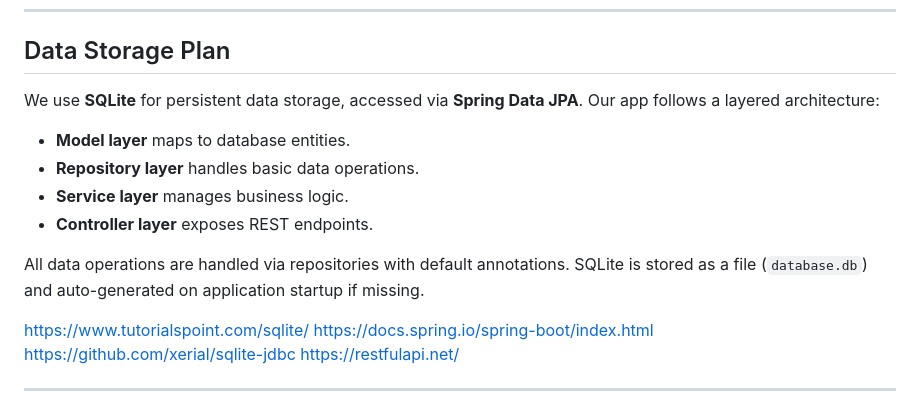
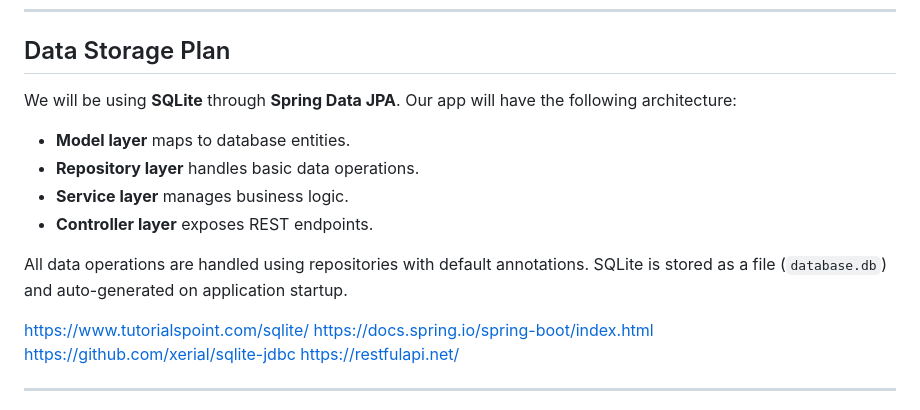
Before and after one commit to AustinDrakeHodge/swe-3133-spring-2025-team-6, a Markdown page: TechnicalDesign.md, the part around the change. Drawn GitHub-style.

```diff
--- a/TechnicalDesign.md
+++ b/TechnicalDesign.md
@@ -8,14 +8,14 @@ Our project is built using **Java** with the **Spring Framework**. We chose Spri
 
 ## Data Storage Plan
 
-We use **SQLite** for persistent data storage, accessed via **Spring Data JPA**. Our app follows a layered architecture:
+We will be using **SQLite** through **Spring Data JPA**. Our app will have the following architecture:
 
 - **Model layer** maps to database entities.
 - **Repository layer** handles basic data operations.
 - **Service layer** manages business logic.
 - **Controller layer** exposes REST endpoints.
 
-All data operations are handled via repositories with default annotations. SQLite is stored as a file (`database.db`) and auto-generated on application startup if missing.
+All data operations are handled using repositories with default annotations. SQLite is stored as a file (`database.db`) and auto-generated on application startup.
 
 https://www.tutorialspoint.com/sqlite/
 https://docs.spring.io/spring-boot/index.html
```
